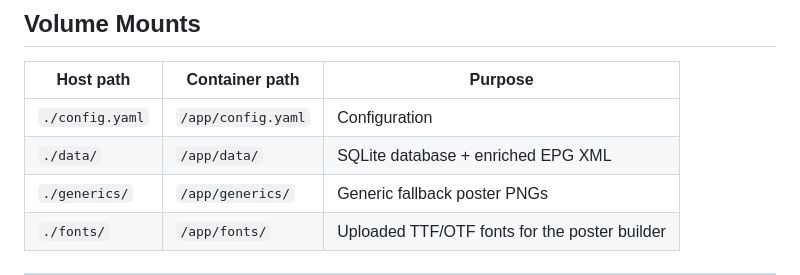
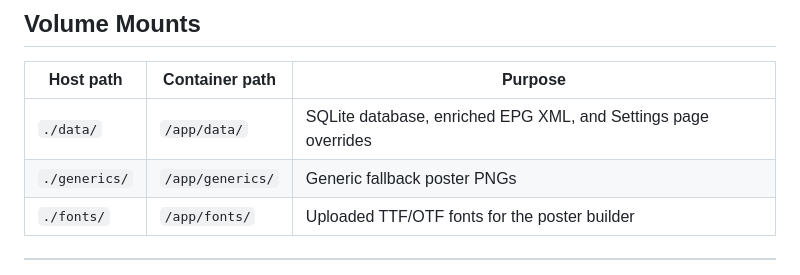
Before and after one commit to thelazurus/fauxcable, a Markdown page: README.md, the part around one of its changes. GitHub-like rendering.

```diff
--- a/README.md
+++ b/README.md
@@ -83,8 +113,7 @@ All settings are also editable via the Settings page in the UI.
 
 | Host path | Container path | Purpose |
 |-----------|---------------|---------|
-| `./config.yaml` | `/app/config.yaml` | Configuration |
-| `./data/` | `/app/data/` | SQLite database + enriched EPG XML |
+| `./data/` | `/app/data/` | SQLite database, enriched EPG XML, and Settings page overrides |
 | `./generics/` | `/app/generics/` | Generic fallback poster PNGs |
 | `./fonts/` | `/app/fonts/` | Uploaded TTF/OTF fonts for the poster builder |
 
```
Also changed, not shown: other parts of README.md (+60 -30 lines).
